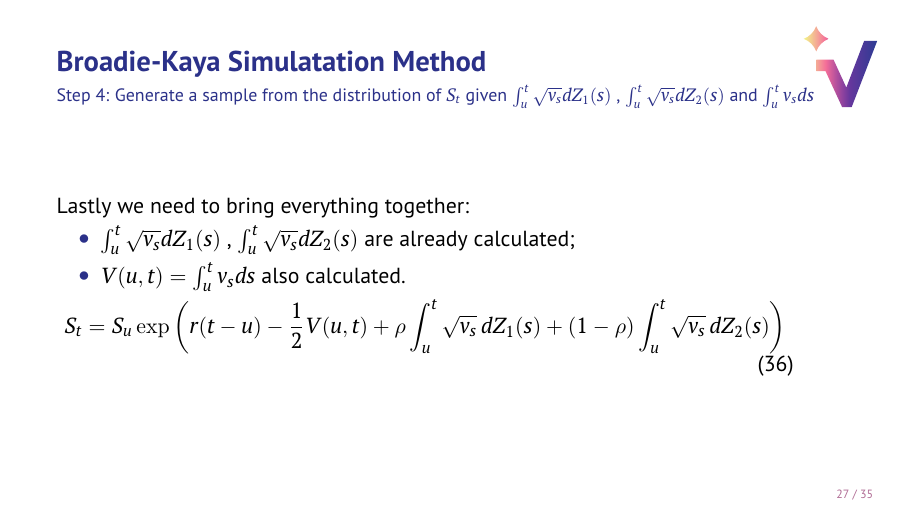
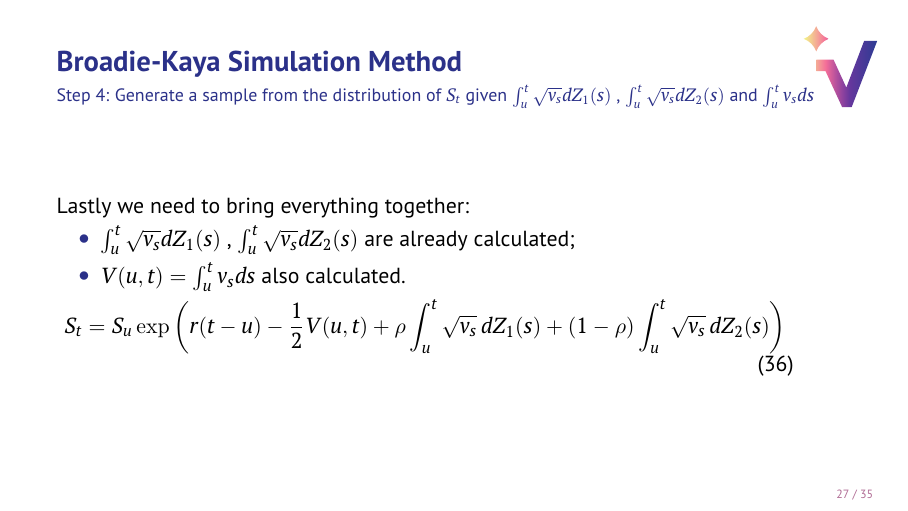
Before and after one commit to ArtemySazonov/Stochastic-Volatility-Models, LaTeX slides (Presentations/presentation_01/presentation.tex, which reads Presentations/presentation_01/part3/part3.tex): page 28 of 37. Compiled offline with pdfLaTeX.

Commit message:
fixed a typo

```diff
--- a/Presentations/presentation_01/part3/part3.tex
+++ b/Presentations/presentation_01/part3/part3.tex
@@ -14,7 +14,7 @@
     \end{enumerate}
 \end{frame}
 
-\begin{frame}{Broadie-Kaya Simulatation Method}{Step 1: Generate a sample from the distribution of $v_t$ given $v_u$}
+\begin{frame}{Broadie-Kaya Simulation Method}{Step 1: Generate a sample from the distribution of $v_t$ given $v_u$}
     As shown in Cox et al. (1985) the distribution of $v_t$ given $v_u$ for some $u < t$ is, up to a scale factor, a noncentral chi-squared distribution. The transition law of $v_t$ can be expressed as:
 
     \begin{equation}
@@ -32,7 +32,7 @@
 \end{frame}
 
 
-\begin{frame}{Broadie-Kaya Simulatation Method}{Step 1: Generate a sample from the distribution of $v_t$ given $v_u$}
+\begin{frame}{Broadie-Kaya Simulation Method}{Step 1: Generate a sample from the distribution of $v_t$ given $v_u$}
     Thus, we can sample from the distribution of $v_t$ exactly,
     provided that we can sample from the noncentral chisquared distribution.
     Johnson et al. (1994) show that for $d > 1$, the following representation is valid:
@@ -53,7 +53,7 @@
 
 \end{frame}
 
-\begin{frame}{Broadie-Kaya Simulatation Method}{Step 2:  Generate a sample from the distribution of $\int_{u}^t V_s ds$ given $v_t$ and $v_u$}
+\begin{frame}{Broadie-Kaya Simulation Method}{Step 2:  Generate a sample from the distribution of $\int_{u}^t V_s ds$ given $v_t$ and $v_u$}
     The folowing formula can be derived. The derivation could be found in in the original paper.
     \begin{multline}
         \phi(a) = \E\left[  \exp{(ia\int_{u}^t V_s ds)} \Bigg| v_u, v_t\right] = \frac{\gamma(a)e^{-(1/2)(\gamma(a) - \kappa)(t - u)}}{\kappa(1-e^{-\gamma(a)(t-u)})} \\
@@ -66,7 +66,7 @@
 
 
 
-\begin{frame}{Broadie-Kaya Simulatation Method}{Step 2:  Generate a sample from the distribution of $\int_{u}^t V_s ds$ given $v_t$ and $v_u$}
+\begin{frame}{Broadie-Kaya Simulation Method}{Step 2:  Generate a sample from the distribution of $\int_{u}^t V_s ds$ given $v_t$ and $v_u$}
 
     Let $V(u,t)$  denote the random
     variable that has the same distribution as the integral $\int_{u}^t V_s ds$ conditional on $v_u$ and $v_t$.
@@ -79,7 +79,7 @@
 
 \end{frame}
 
-\begin{frame}{Broadie-Kaya Simulatation Method}{Step 2:  Generate a sample from the distribution of $\int_{u}^t V_s ds$ given $v_t$ and $v_u$}
+\begin{frame}{Broadie-Kaya Simulation Method}{Step 2:  Generate a sample from the distribution of $\int_{u}^t V_s ds$ given $v_t$ and $v_u$}
 
     To calculate the integral the trapezoidal rule is being used, because the errors tend to annihilate for periodic and other oscillating integrands
 
@@ -90,7 +90,7 @@
 
 \end{frame}
 
-\begin{frame}{Broadie-Kaya Simulatation Method}{Step 2:  Generate a sample from the distribution of $\int_{u}^t V_s ds$ given $v_t$ and $v_u$}
+\begin{frame}{Broadie-Kaya Simulation Method}{Step 2:  Generate a sample from the distribution of $\int_{u}^t V_s ds$ given $v_t$ and $v_u$}
 
     The discretization error $e_d$ can be bounded above and
 below by using a Poisson summation formula
@@ -113,7 +113,7 @@ below by using a Poisson summation formula
 
 
 
-\begin{frame}{Broadie-Kaya Simulatation Method}{Step 2:  Generate a sample from the distribution of $\int_{u}^t V_s ds$ given $v_t$ and $v_u$}
+\begin{frame}{Broadie-Kaya Simulation Method}{Step 2:  Generate a sample from the distribution of $\int_{u}^t V_s ds$ given $v_t$ and $v_u$}
 
 
     To be able to calculate $P(V(u, t) < x )$ using (28), we
@@ -135,7 +135,7 @@ below by using a Poisson summation formula
 
 \end{frame}
 
-\begin{frame}{Broadie-Kaya Simulatation Method}{Step 2:  Generate a sample from the distribution of $\int_{u}^t V_s ds$ given $v_t$ and $v_u$}
+\begin{frame}{Broadie-Kaya Simulation Method}{Step 2:  Generate a sample from the distribution of $\int_{u}^t V_s ds$ given $v_t$ and $v_u$}
 
     Because the integrand is oscillating, the bound for the last term gives a good estimate for the truncation error, i.e. we can set $e_t(N) = h \frac{2[\Phi(u)]}{\pi u} $
 
@@ -149,7 +149,7 @@ below by using a Poisson summation formula
 
 
 
-\begin{frame}{Broadie-Kaya Simulatation Method}{Step 2:  Generate a sample from the distribution of $\int_{u}^t V_s ds$ given $v_t$ and $v_u$}
+\begin{frame}{Broadie-Kaya Simulation Method}{Step 2:  Generate a sample from the distribution of $\int_{u}^t V_s ds$ given $v_t$ and $v_u$}
 
 
     To simulate the value of the integral, the inverse transform method is used. We generate a uniform random variable U and then find the value of x for which
@@ -180,7 +180,7 @@ below by using a Poisson summation formula
 
 
 
-\begin{frame}{Broadie-Kaya Simulatation Method}{Step 4: Generate a sample from the distribution of $S_t$ given $\int_{u}^t \sqrt{v_s} dZ_1(s)$ , $\int_{u}^t \sqrt{v_s} dZ_2(s)$ and $\int_{u}^t v_s ds$}
+\begin{frame}{Broadie-Kaya Simulation Method}{Step 4: Generate a sample from the distribution of $S_t$ given $\int_{u}^t \sqrt{v_s} dZ_1(s)$ , $\int_{u}^t \sqrt{v_s} dZ_2(s)$ and $\int_{u}^t v_s ds$}
 
     Lastly we need to bring everything together:
     \begin{itemize}
```
Also changed, not shown: Presentations/presentation_01/part3/part3.tex (4 more changed lines).
